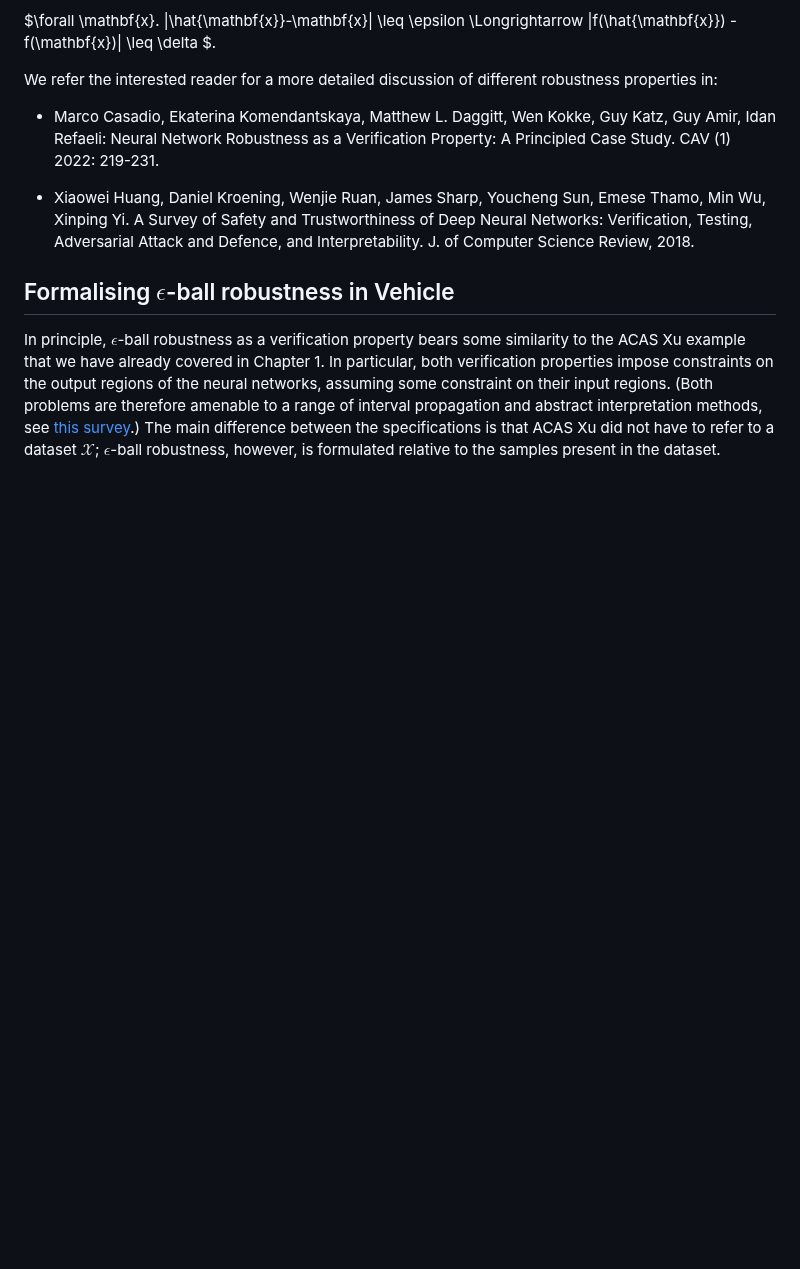
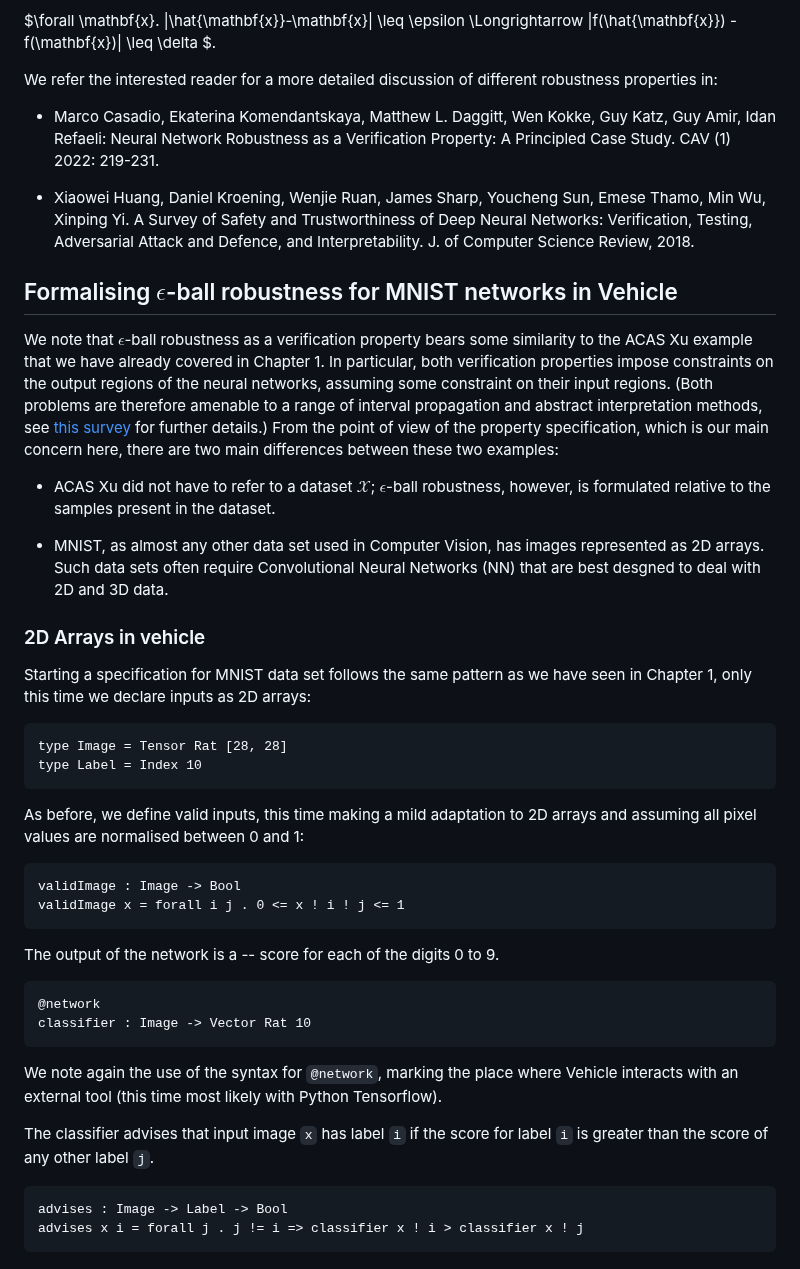
Before and after one commit to vehicle-lang/tutorial, a Markdown page: 2. Proving Robustness.md, the part around the change. Rendered like a GitHub page; blank space fills up the shorter version.

Commit message:
epsilon ball robustness in vehicle

````diff
--- a/2. Proving Robustness.md
+++ b/2. Proving Robustness.md
@@ -70,6 +70,44 @@ Neural Network Robustness as a Verification Property: A Principled Case Study. C
 
 * Xiaowei Huang, Daniel Kroening, Wenjie Ruan, James Sharp, Youcheng Sun, Emese Thamo, Min Wu, Xinping Yi. A Survey of Safety and Trustworthiness of Deep Neural Networks: Verification, Testing, Adversarial Attack and Defence, and Interpretability. J. of Computer Science Review, 2018.
 
-## Formalising $\epsilon$-ball robustness in Vehicle
+## Formalising $\epsilon$-ball robustness for MNIST networks in Vehicle
 
-In principle, $\epsilon$-ball robustness as a verification property bears some similarity to the ACAS Xu example that we have already covered in Chapter 1. In particular, both verification properties impose constraints on the output regions of the neural networks, assuming some constraint on their input regions. (Both problems are therefore amenable to a range of interval propagation and abstract interpretation methods, see [this survey](https://arxiv.org/abs/1812.08342).) The main difference between the specifications is that ACAS Xu did not have to refer to a dataset $\mathcal{X}$; $\epsilon$-ball robustness, however, is formulated relative to the samples present in the dataset.
+We note that $\epsilon$-ball robustness as a verification property bears some similarity to the ACAS Xu example that we have already covered in Chapter 1. In particular, both verification properties impose constraints on the output regions of the neural networks, assuming some constraint on their input regions. (Both problems are therefore amenable to a range of interval propagation and abstract interpretation methods, see [this survey](https://arxiv.org/abs/1812.08342) for further details.) From the point of view of the property specification, which is our main concern here, there are two main differences between these two examples:
+
+ * ACAS Xu did not have to refer to a dataset $\mathcal{X}$; $\epsilon$-ball robustness, however, is formulated relative to the samples present in the dataset.
+
+ * MNIST, as almost any other data set used in Computer Vision, has images represented as 2D arrays. Such data sets often require Convolutional Neural Networks (NN) that are best desgned to deal with 2D and 3D data.
+
+### 2D Arrays in vehicle
+
+Starting a specification for MNIST data set follows the same pattern as we have seen in Chapter 1, only this time we declare inputs as 2D arrays:
+
+``` vehicle
+type Image = Tensor Rat [28, 28]
+type Label = Index 10
+```
+
+As before, we define valid inputs, this time making a mild adaptation to 2D arrays and assuming all pixel values are normalised between 0 and 1:
+
+``` vehicle
+validImage : Image -> Bool
+validImage x = forall i j . 0 <= x ! i ! j <= 1
+```
+
+The output of the network is a
+-- score for each of the digits 0 to 9.
+
+``` vehicle
+@network
+classifier : Image -> Vector Rat 10
+```
+
+We note again the use of the syntax for `@network`, marking the place where Vehicle interacts with an external tool (this time most likely with Python Tensorflow).
+
+The classifier advises that input image `x` has label `i` if the score
+for label `i` is greater than the score of any other label `j`.
+
+``` vehicle
+advises : Image -> Label -> Bool
+advises x i = forall j . j != i => classifier x ! i > classifier x ! j
+```
````
